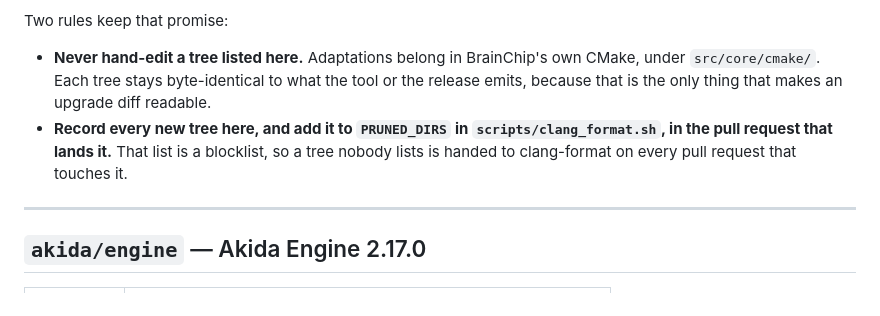
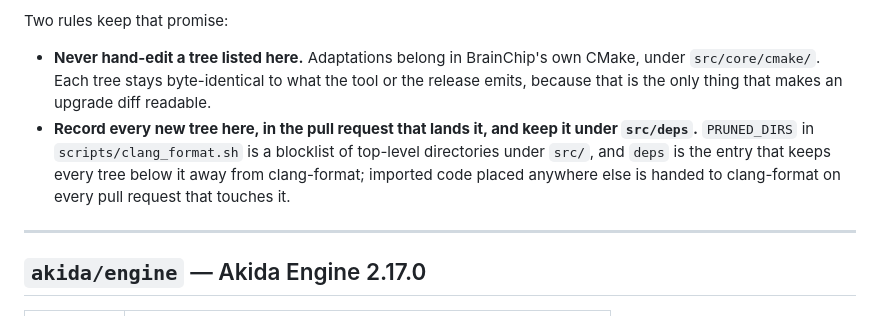
Before and after one commit to Brainchip-Inc/AkidaTag, a Markdown page: src/deps/VENDORING.md, the part around the change. GitHub-like rendering.

Commit message:
chore(document): correct PRUNED_DIRS guidance in imported-code docs

```diff
--- a/src/deps/VENDORING.md
+++ b/src/deps/VENDORING.md
@@ -11,10 +11,11 @@ Two rules keep that promise:
   CMake, under `src/core/cmake/`. Each tree stays byte-identical to what the
   tool or the release emits, because that is the only thing that makes an
   upgrade diff readable.
-- **Record every new tree here, and add it to `PRUNED_DIRS` in
-  `scripts/clang_format.sh`, in the pull request that lands it.** That list is a
-  blocklist, so a tree nobody lists is handed to clang-format on every pull
-  request that touches it.
+- **Record every new tree here, in the pull request that lands it, and keep it
+  under `src/deps`.** `PRUNED_DIRS` in `scripts/clang_format.sh` is a blocklist
+  of top-level directories under `src/`, and `deps` is the entry that keeps
+  every tree below it away from clang-format; imported code placed anywhere else
+  is handed to clang-format on every pull request that touches it.
 
 ---
 
```
Also changed, not shown: AGENTS.md (+3 -2 lines), CONTRIBUTING.md (+2 -2 lines).
